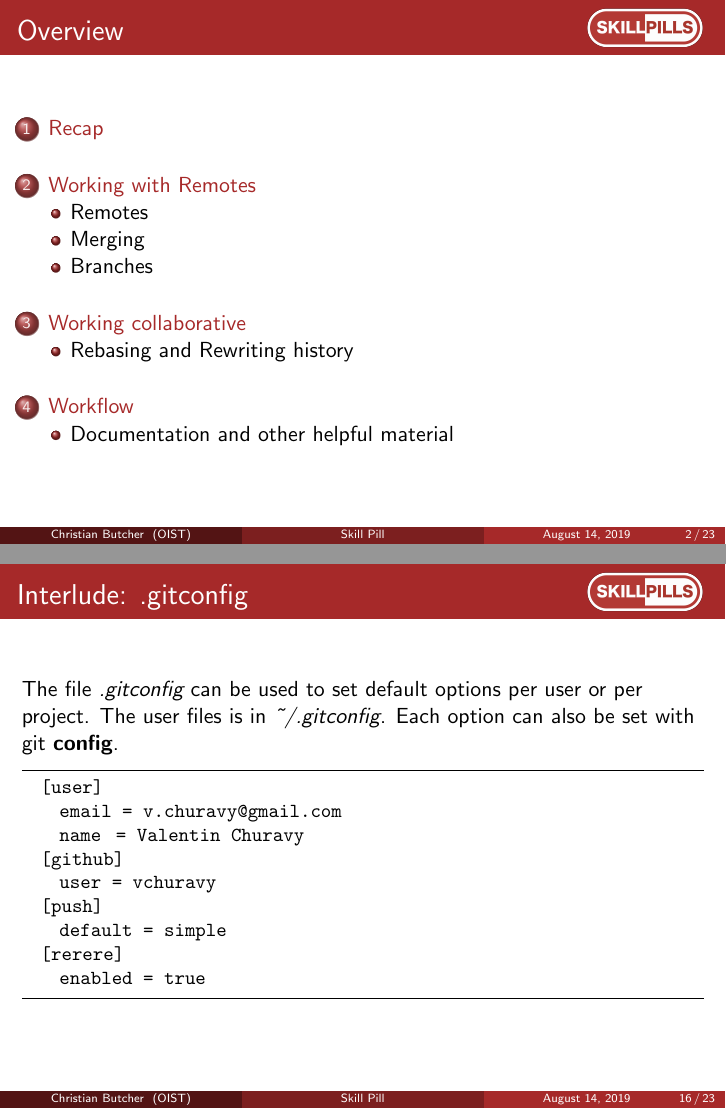
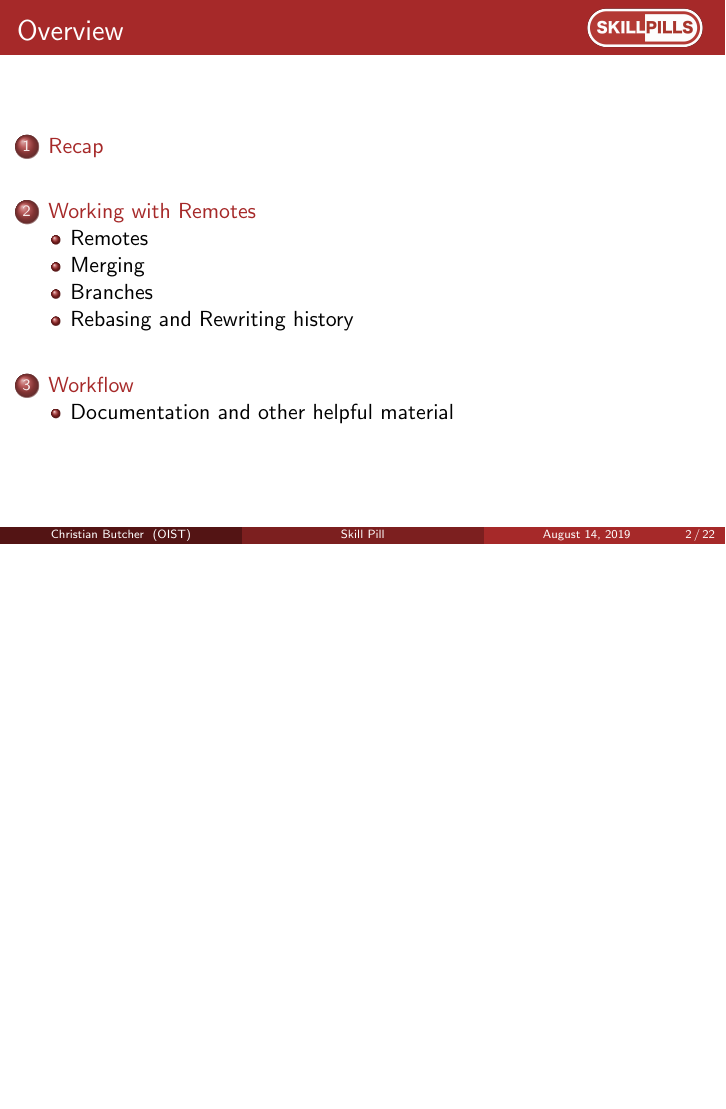
Before and after one commit to oist/skillpill-git, LaTeX slides (day2/lecture.tex): pages 2 and 16 of 23 before the commit and page 2 of 22 after it, the two joined at a grey line, the shorter picture padded with empty space. Compiled offline with pdfLaTeX.

Commit message:
Comment out the gitconfig frame

```diff
--- a/day2/lecture.tex
+++ b/day2/lecture.tex
@@ -303,21 +303,20 @@ Merging is the act of joining two branches together or to join two different bra
 
 
 
-\section{Working collaborative}
-\begin{frame}[fragile]{Interlude: .gitconfig}
-  The file \emph{.gitconfig} can be used to set default options per user or per project. The user files is in \emph{\textasciitilde/.gitconfig}. Each option can also be set with git \textbf{config}.
-  \begin{lstlisting}
-  [user]
-    email = v.churavy@gmail.com
-    name  = Valentin Churavy
-  [github]
-    user = vchuravy
-  [push]
-    default = simple
-  [rerere]
-    enabled = true
-  \end{lstlisting}
-\end{frame}
+%\begin{frame}[fragile]{Interlude: .gitconfig}
+%  The file \emph{.gitconfig} can be used to set default options per user or per project. The user files is in \emph{\textasciitilde/.gitconfig}. Each option can also be set with git \textbf{config}.
+%  \begin{lstlisting}
+%  [user]
+%    email = v.churavy@gmail.com
+%    name  = Valentin Churavy
+%  [github]
+%    user = vchuravy
+%  [push]
+%    default = simple
+%  [rerere]
+%    enabled = true
+%  \end{lstlisting}
+%\end{frame}
 
 
 \begin{frame}
```
